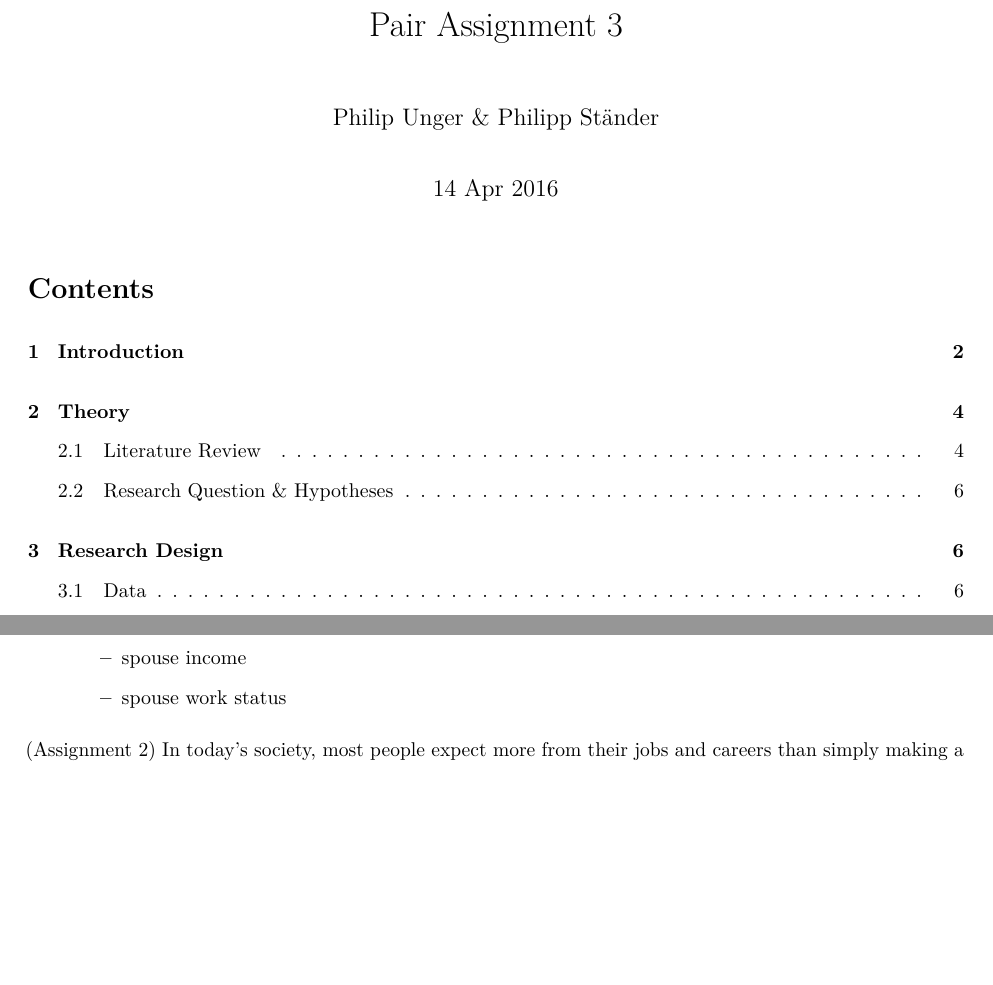
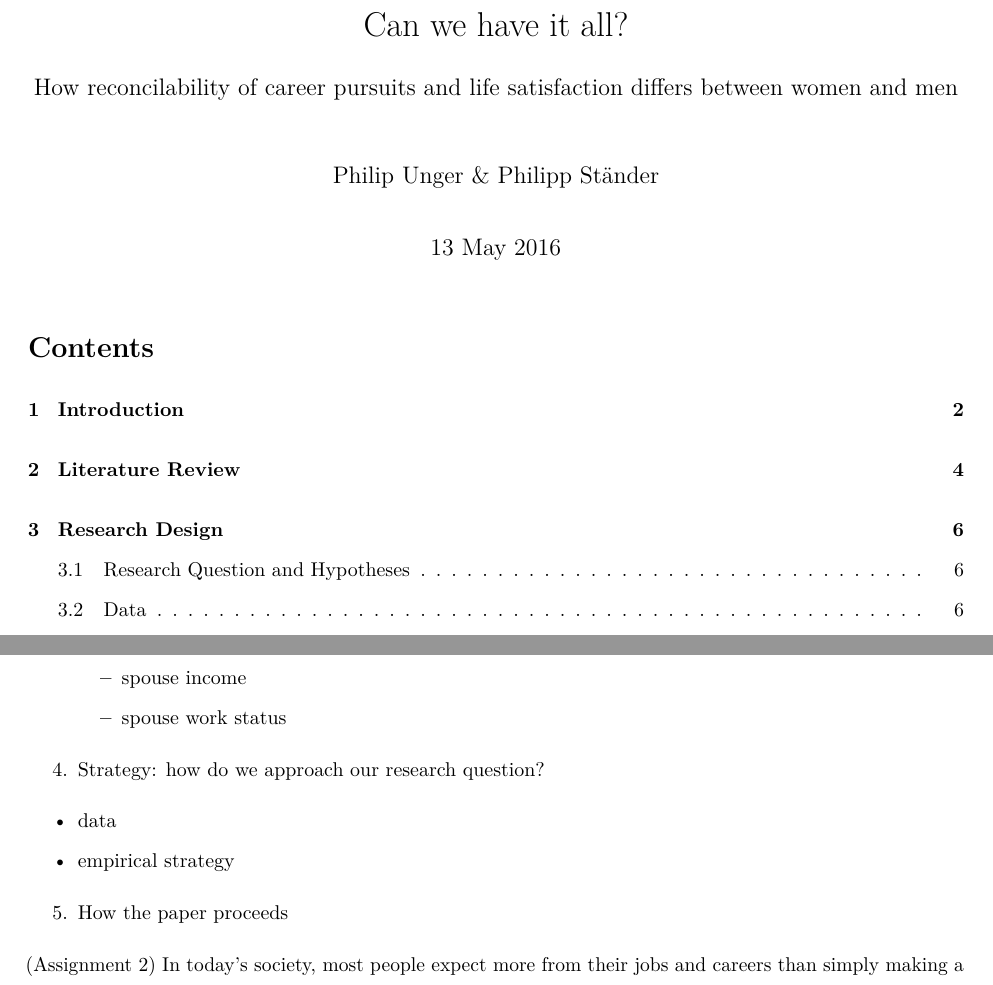
Before and after one commit to philipp-stdr/Final_Project_P-P, an R Markdown document (Final_Project_P-P.Rmd): two parts of pages 1 and 2 of 13, joined at a grey line, cut at the place of the change, the shorter picture padded with empty space. Rendered offline with R 4.5, knitr and Pandoc, then LaTeX, with nearby package versions; some code elsewhere in the file could not run offline; common packages that the code uses without loading them are loaded.

Commit message:
small update rmd

```diff
--- a/Final_Project_P-P.Rmd
+++ b/Final_Project_P-P.Rmd
@@ -1,7 +1,7 @@
 ---
-title: "Pair Assignment 3"
+title: "Can we have it all?"
 author: "Philip Unger & Philipp Ständer"
-date: "14 Apr 2016"
+date: "13 May 2016"
 header-includes:
     - \usepackage{setspace}\doublespacing
 output:
@@ -11,6 +11,7 @@ output:
     fig_height: 4
     fig_width: 6
     toc: yes
+subtitle: How reconcilability of career pursuits and life satisfaction differs between women and men
 bibliography:
 - main.bib
 - packages.bib
@@ -71,6 +72,12 @@ We compare respondends with respect to
   - spouse income
   - spouse work status
 
+4. Strategy: how do we approach our research question?
+- data
+- empirical strategy
+
+5. How the paper proceeds
+
 
 
 (Assignment 2)
```
Also changed, not shown: Final_Project_P-P.Rmd (8 more changed lines).
